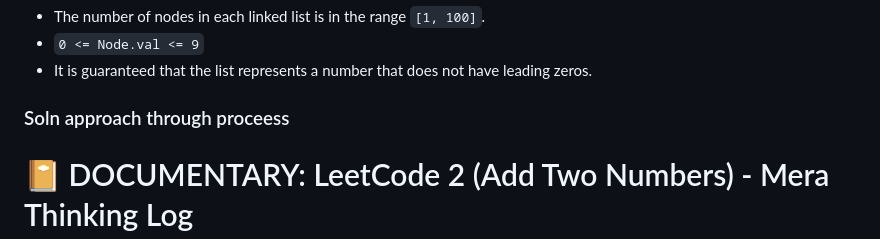
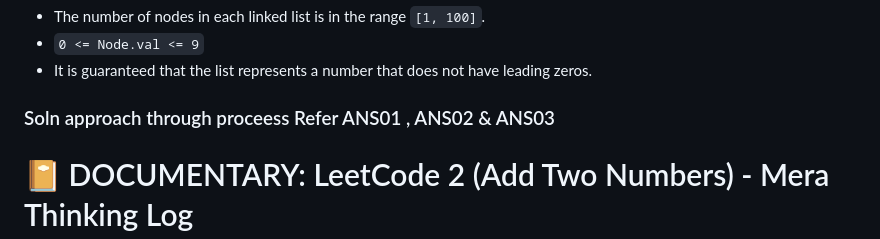
Before and after one commit to prathameshkshirsagar532-hue/Leetcode, a Markdown page: QUESTIONS/0002_LinkedList_Medium_Add_Two_Numbers/README.md, the part around the change. Rendered like a GitHub page.

Commit message:
Update solution approach section in README
Clarified solution approach reference in README.

```diff
--- a/QUESTIONS/0002_LinkedList_Medium_Add_Two_Numbers/README.md
+++ b/QUESTIONS/0002_LinkedList_Medium_Add_Two_Numbers/README.md
@@ -53,7 +53,7 @@ You may assume the two numbers do not contain any leading zero, except the numbe
 
 
 
-### Soln approach through proceess
+### Soln approach through proceess Refer ANS01 , ANS02 & ANS03
 # 📔 DOCUMENTARY: LeetCode 2 (Add Two Numbers) - Mera Thinking Log
 > **Focus:** Maine kaise socha, kya doubts aaye, aur unhe kaise samjha.
 
```
